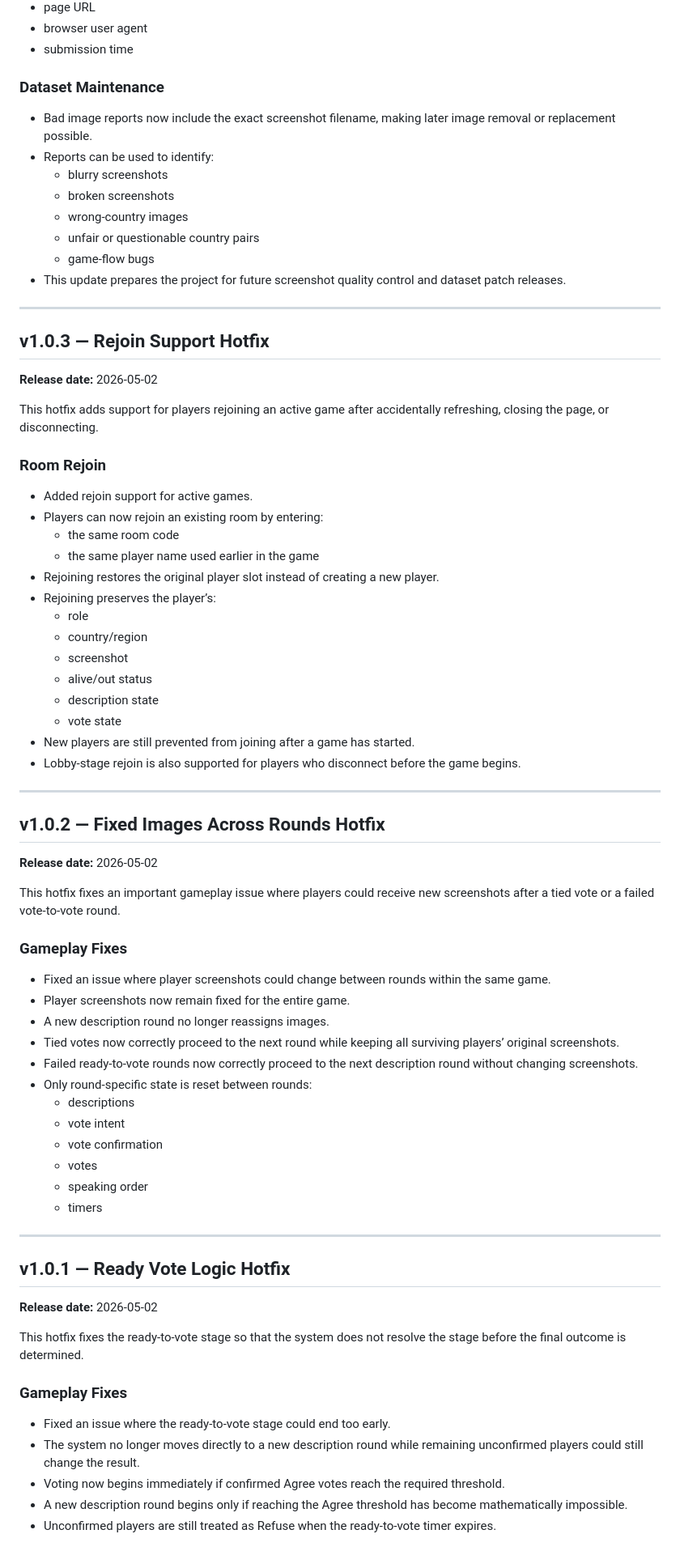
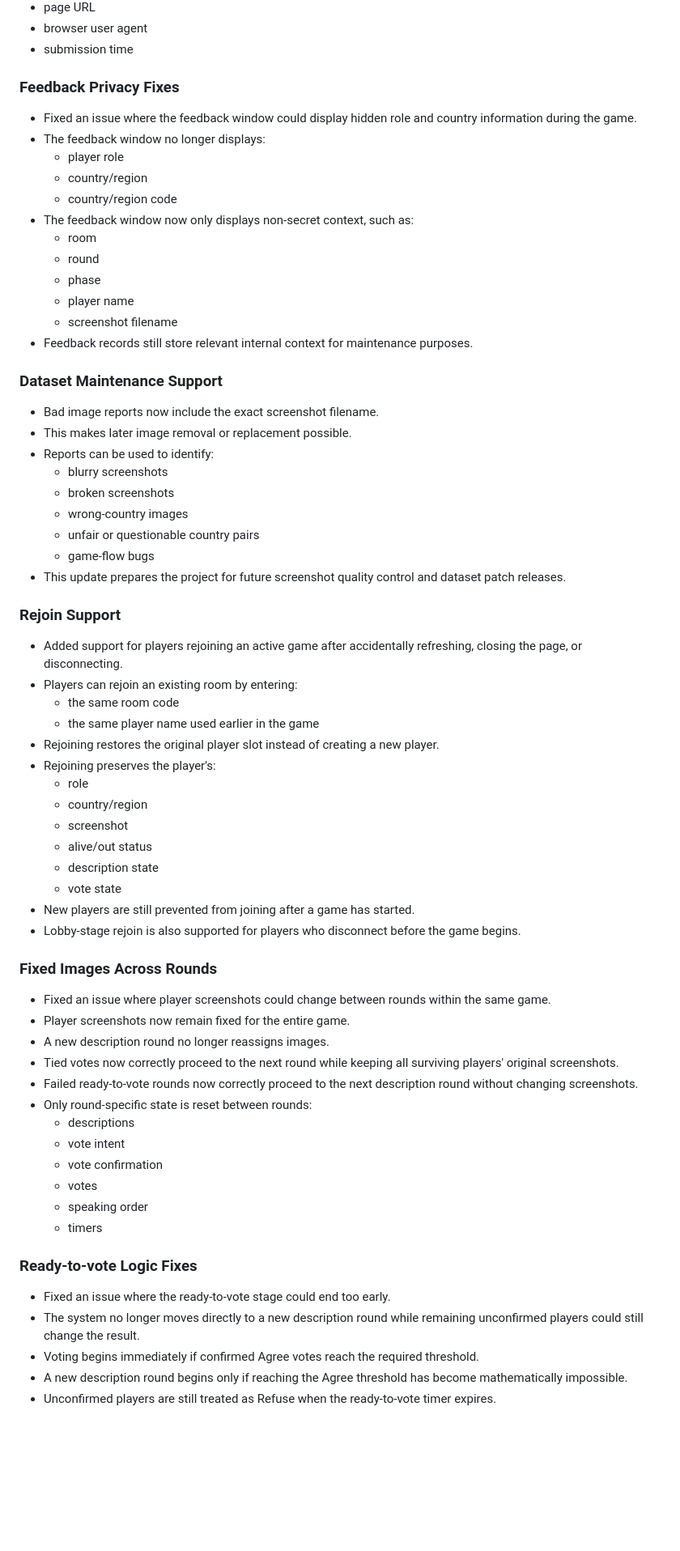
Before and after one commit to thechessplayer337/thechessplayer337.github.io, a Markdown page: CHANGELOG.md, the part around one of its changes. Shown at 81% size. GitHub-like rendering; blank space fills up the shorter version.

```diff
--- a/CHANGELOG.md
+++ b/CHANGELOG.md
@@ -213,9 +139,25 @@ Each feedback submission automatically records relevant game context, including:
 - browser user agent
 - submission time
 
-### Dataset Maintenance
+### Feedback Privacy Fixes
 
-- Bad image reports now include the exact screenshot filename, making later image removal or replacement possible.
+- Fixed an issue where the feedback window could display hidden role and country information during the game.
+- The feedback window no longer displays:
+  - player role
+  - country/region
+  - country/region code
+- The feedback window now only displays non-secret context, such as:
+  - room
+  - round
+  - phase
+  - player name
+  - screenshot filename
+- Feedback records still store relevant internal context for maintenance purposes.
+
+### Dataset Maintenance Support
+
+- Bad image reports now include the exact screenshot filename.
+- This makes later image removal or replacement possible.
 - Reports can be used to identify:
   - blurry screenshots
   - broken screenshots
@@ -224,22 +166,14 @@ Each feedback submission automatically records relevant game context, including:
   - game-flow bugs
 - This update prepares the project for future screenshot quality control and dataset patch releases.
 
----
+### Rejoin Support
 
-## v1.0.3 — Rejoin Support Hotfix
-
-**Release date:** 2026-05-02
-
-This hotfix adds support for players rejoining an active game after accidentally refreshing, closing the page, or disconnecting.
-
-### Room Rejoin
-
-- Added rejoin support for active games.
-- Players can now rejoin an existing room by entering:
+- Added support for players rejoining an active game after accidentally refreshing, closing the page, or disconnecting.
+- Players can rejoin an existing room by entering:
   - the same room code
   - the same player name used earlier in the game
 - Rejoining restores the original player slot instead of creating a new player.
-- Rejoining preserves the player’s:
+- Rejoining preserves the player's:
   - role
   - country/region
   - screenshot
@@ -249,20 +183,12 @@ This hotfix adds support for players rejoining an active game after accidentally
 - New players are still prevented from joining after a game has started.
 - Lobby-stage rejoin is also supported for players who disconnect before the game begins.
 
----
-
-## v1.0.2 — Fixed Images Across Rounds Hotfix
-
-**Release date:** 2026-05-02
-
-This hotfix fixes an important gameplay issue where players could receive new screenshots after a tied vote or a failed vote-to-vote round.
-
-### Gameplay Fixes
+### Fixed Images Across Rounds
 
 - Fixed an issue where player screenshots could change between rounds within the same game.
 - Player screenshots now remain fixed for the entire game.
 - A new description round no longer reassigns images.
-- Tied votes now correctly proceed to the next round while keeping all surviving players’ original screenshots.
+- Tied votes now correctly proceed to the next round while keeping all surviving players' original screenshots.
 - Failed ready-to-vote rounds now correctly proceed to the next description round without changing screenshots.
 - Only round-specific state is reset between rounds:
   - descriptions
@@ -272,18 +198,10 @@ This hotfix fixes an important gameplay issue where players could receive new sc
   - speaking order
   - timers
 
----
-
-## v1.0.1 — Ready Vote Logic Hotfix
-
-**Release date:** 2026-05-02
-
-This hotfix fixes the ready-to-vote stage so that the system does not resolve the stage before the final outcome is determined.
-
-### Gameplay Fixes
+### Ready-to-vote Logic Fixes
 
 - Fixed an issue where the ready-to-vote stage could end too early.
 - The system no longer moves directly to a new description round while remaining unconfirmed players could still change the result.
-- Voting now begins immediately if confirmed Agree votes reach the required threshold.
+- Voting begins immediately if confirmed Agree votes reach the required threshold.
 - A new description round begins only if reaching the Agree threshold has become mathematically impossible.
 - Unconfirmed players are still treated as Refuse when the ready-to-vote timer expires.
```
Also changed, not shown: other parts of CHANGELOG.md (+121 -172 lines).
